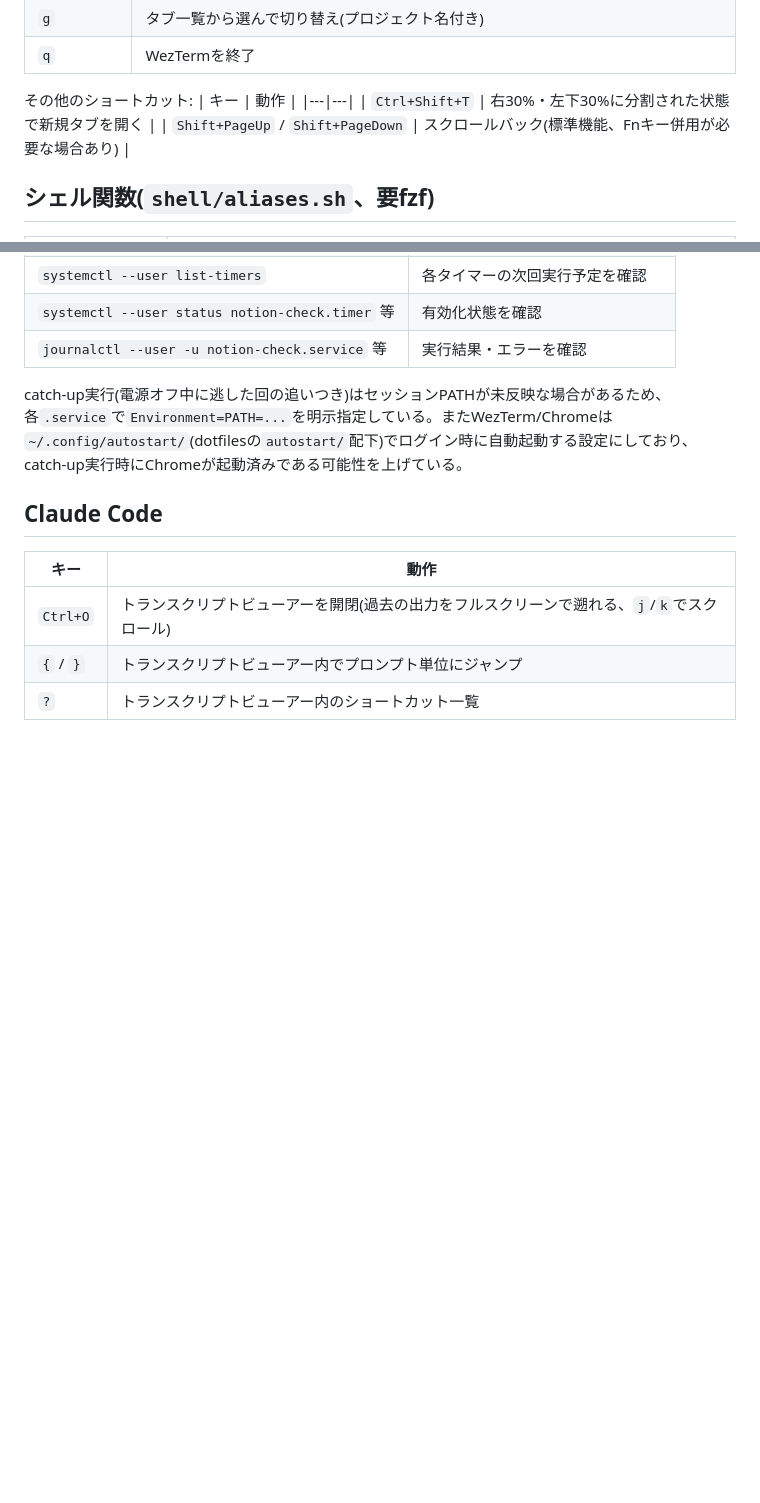
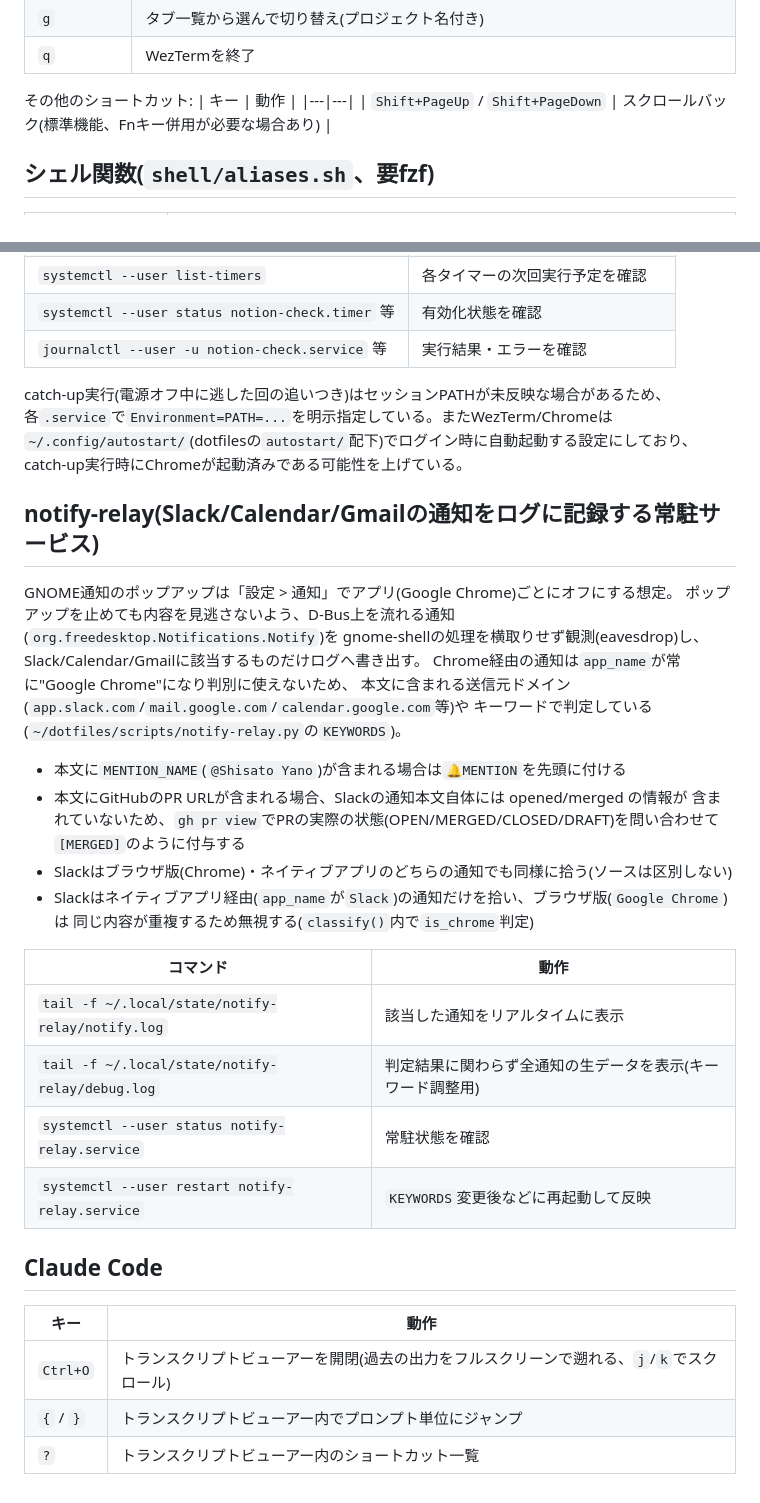
Before and after one commit to ShisatoYano/dotfiles, a Markdown page: docs/terminal-cheatsheet.md, 2 parts joined by grey strips. Rendered like a GitHub page; blank space fills up the shorter version.

Commit message:
docs: ✏️ add explanations about notification relay service

```diff
--- a/docs/terminal-cheatsheet.md
+++ b/docs/terminal-cheatsheet.md
@@ -20,7 +20,6 @@ WezTermのキーバインド、シェル関数、Claude Code操作など、nvim
 その他のショートカット:
 | キー | 動作 |
 |---|---|
-| `Ctrl+Shift+T` | 右30%・左下30%に分割された状態で新規タブを開く |
 | `Shift+PageUp` / `Shift+PageDown` | スクロールバック(標準機能、Fnキー併用が必要な場合あり) |
 
 ## シェル関数(`shell/aliases.sh`、要fzf)
@@ -60,6 +59,29 @@ catch-up実行(電源オフ中に逃した回の追いつき)はセッションP
 `~/.config/autostart/`(dotfilesの`autostart/`配下)でログイン時に自動起動する設定にしており、
 catch-up実行時にChromeが起動済みである可能性を上げている。
 
+## notify-relay(Slack/Calendar/Gmailの通知をログに記録する常駐サービス)
+GNOME通知のポップアップは「設定 > 通知」でアプリ(Google Chrome)ごとにオフにする想定。
+ポップアップを止めても内容を見逃さないよう、D-Bus上を流れる通知(`org.freedesktop.Notifications.Notify`)を
+gnome-shellの処理を横取りせず観測(eavesdrop)し、Slack/Calendar/Gmailに該当するものだけログへ書き出す。
+Chrome経由の通知は`app_name`が常に"Google Chrome"になり判別に使えないため、
+本文に含まれる送信元ドメイン(`app.slack.com`/`mail.google.com`/`calendar.google.com`等)や
+キーワードで判定している(`~/dotfiles/scripts/notify-relay.py`の`KEYWORDS`)。
+
+- 本文に`MENTION_NAME`(`@Shisato Yano`)が含まれる場合は`🔔MENTION`を先頭に付ける
+- 本文にGitHubのPR URLが含まれる場合、Slackの通知本文自体には opened/merged の情報が
+  含まれていないため、`gh pr view`でPRの実際の状態(OPEN/MERGED/CLOSED/DRAFT)を問い合わせて
+  `[MERGED]`のように付与する
+- Slackはブラウザ版(Chrome)・ネイティブアプリのどちらの通知でも同様に拾う(ソースは区別しない)
+- Slackはネイティブアプリ経由(`app_name`が`Slack`)の通知だけを拾い、ブラウザ版(`Google Chrome`)は
+  同じ内容が重複するため無視する(`classify()`内で`is_chrome`判定)
+
+| コマンド | 動作 |
+|---|---|
+| `tail -f ~/.local/state/notify-relay/notify.log` | 該当した通知をリアルタイムに表示 |
+| `tail -f ~/.local/state/notify-relay/debug.log` | 判定結果に関わらず全通知の生データを表示(キーワード調整用) |
+| `systemctl --user status notify-relay.service` | 常駐状態を確認 |
+| `systemctl --user restart notify-relay.service` | `KEYWORDS`変更後などに再起動して反映 |
+
 ## Claude Code
 | キー | 動作 |
 |---|---|
```
